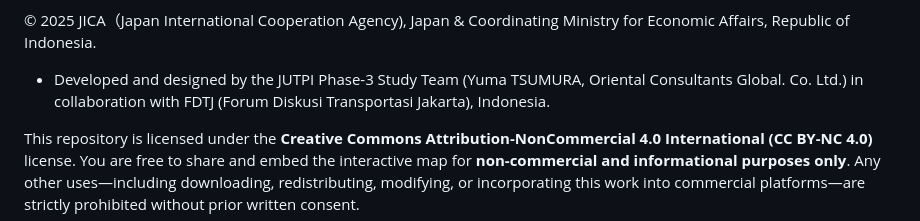
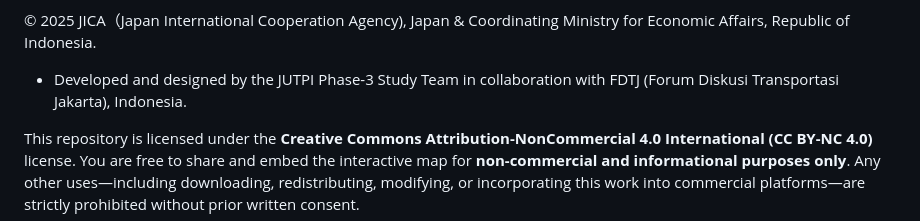
Before and after one commit to JUTPI3/JUTPI3_MapVisualization, a Markdown page: README.md, the part around the change. GitHub-like rendering.

```diff
--- a/README.md
+++ b/README.md
@@ -42,6 +42,6 @@ The default example above uses width: 100% and height: 750px for optimal visibil
 
 
 © 2025 JICA（Japan International Cooperation Agency), Japan & Coordinating Ministry for Economic Affairs, Republic of Indonesia.
-- Developed and designed by the JUTPI Phase-3 Study Team (Yuma TSUMURA, Oriental Consultants Global. Co. Ltd.) in collaboration with FDTJ (Forum Diskusi Transportasi Jakarta), Indonesia.
+- Developed and designed by the JUTPI Phase-3 Study Team in collaboration with FDTJ (Forum Diskusi Transportasi Jakarta), Indonesia.
 
 This repository is licensed under the **Creative Commons Attribution-NonCommercial 4.0 International (CC BY-NC 4.0)** license. You are free to share and embed the interactive map for **non-commercial and informational purposes only**. Any other uses—including downloading, redistributing, modifying, or incorporating this work into commercial platforms—are strictly prohibited without prior written consent.
```
